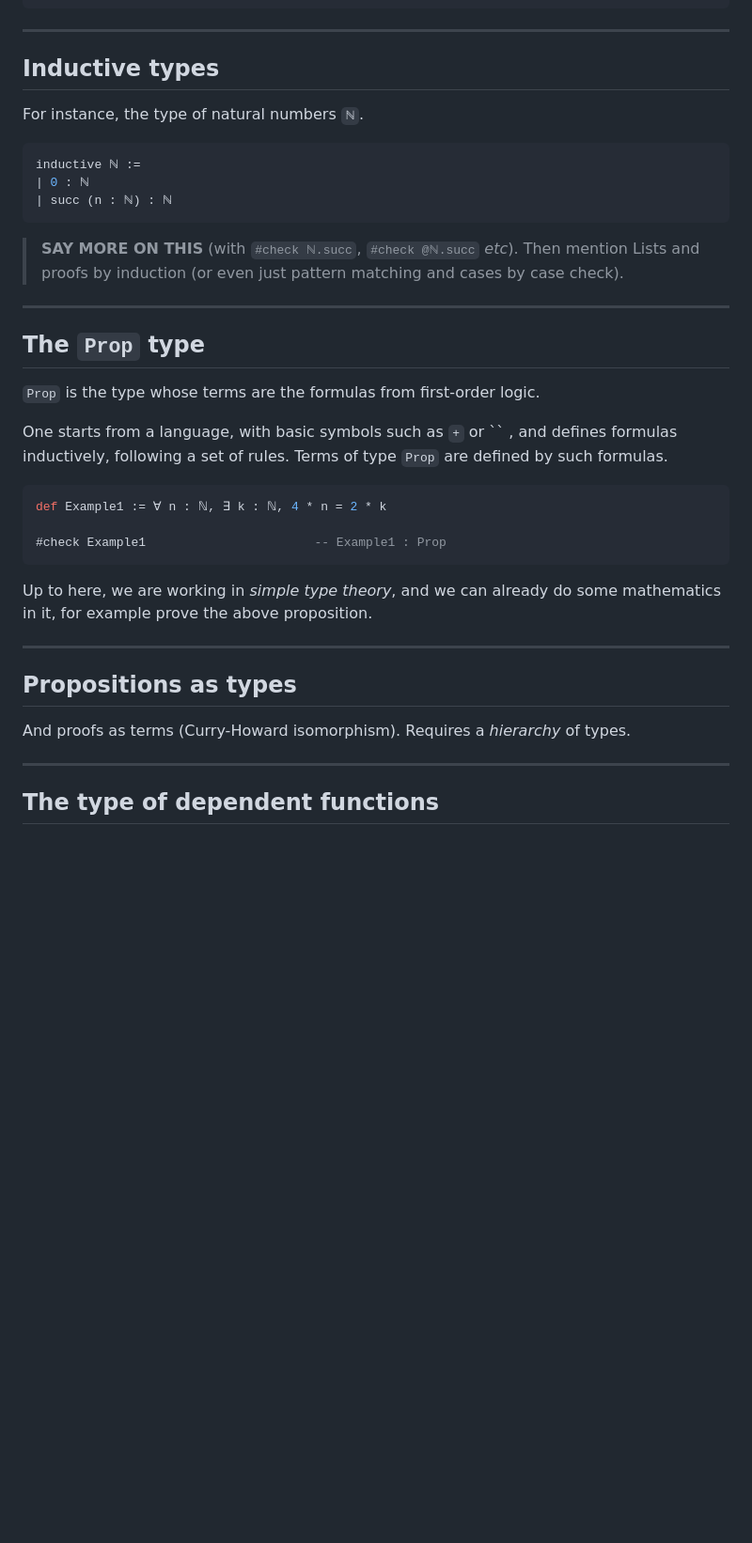
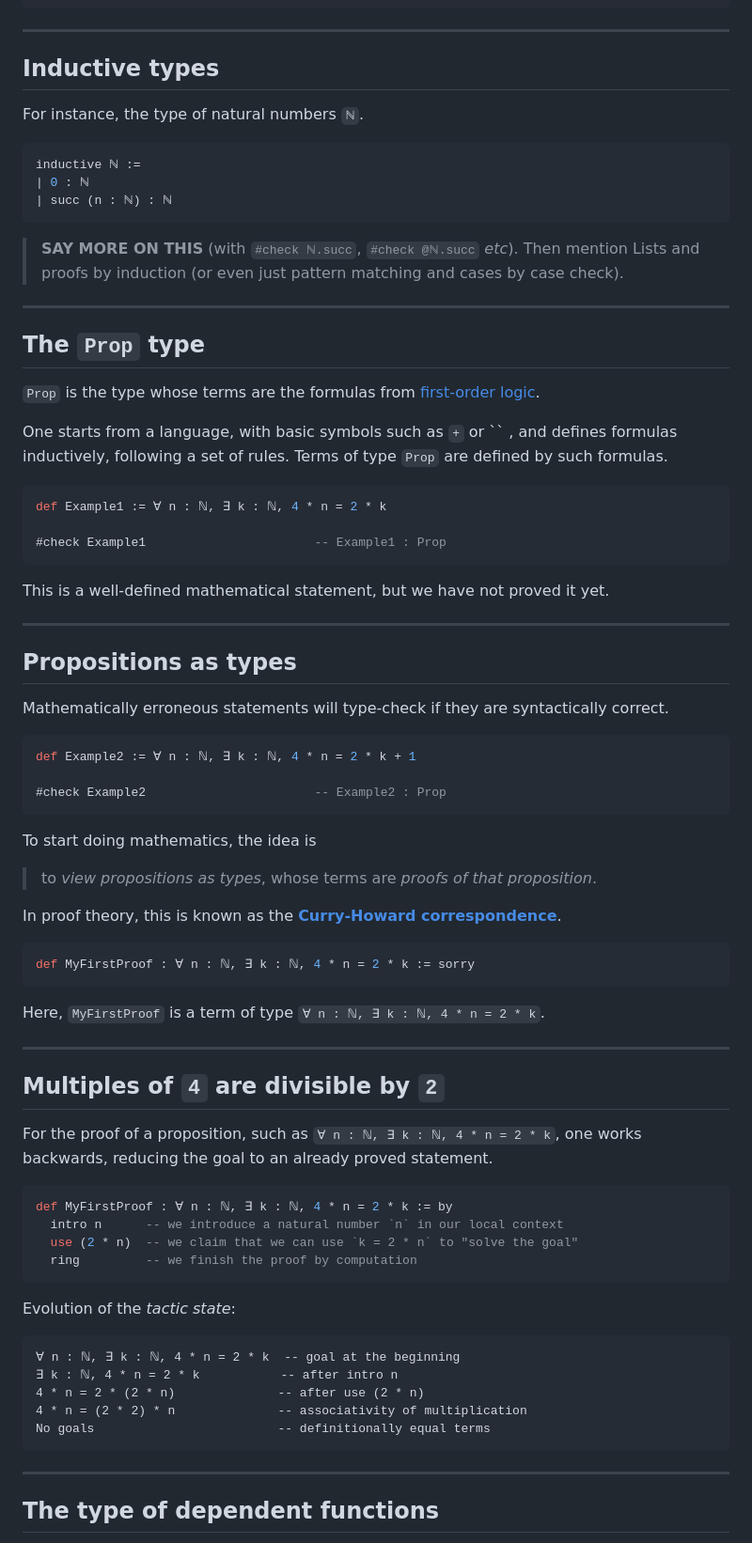
Before and after one commit to matematiflo/matematiflo.github.io, a Markdown page: FormalMath/Waseda2023.md, the part around one of its changes. Shown at 94% size. Drawn GitHub-style; blank space fills up the shorter version.

Commit message:
Pre-notes

````diff
--- a/FormalMath/Waseda2023.md
+++ b/FormalMath/Waseda2023.md
@@ -149,7 +151,9 @@ Functions can be evaluated on terms. The syntax `#eval f(n0)` would not compile.
 ---
 
 ## Inductive types
-
+<!--
+_backgroundColor: cyan
+-->
 For instance, the type of natural numbers `ℕ`.
 
 ```haskell
@@ -164,7 +168,7 @@ inductive ℕ :=
 
 ## The `Prop` type
 
-`Prop` is the type whose terms are the formulas from first-order logic.
+`Prop` is the type whose terms are the formulas from [first-order logic][FOL].
 
 One starts from a language, with basic symbols such as `+` or `` , and defines formulas inductively, following a set of rules. Terms of type `Prop` are defined by such formulas.
 
@@ -174,13 +178,54 @@ def Example1 := ∀ n : ℕ, ∃ k : ℕ, 4 * n = 2 * k
 #check Example1                       -- Example1 : Prop
 ```
 
-Up to here, we are working in *simple type theory*, and we can already do some mathematics in it, for example prove the above proposition.
+This is a well-defined mathematical statement, but we have not proved it yet.
 
 ---
 
 ## Propositions as types
 
-And proofs as terms (Curry-Howard isomorphism). Requires a *hierarchy* of types.
+Mathematically erroneous statements will type-check if they are syntactically correct.
+
+```haskell
+def Example2 := ∀ n : ℕ, ∃ k : ℕ, 4 * n = 2 * k + 1
+
+#check Example2                       -- Example2 : Prop
+```
+
+To start doing mathematics, the idea is
+
+> to *view propositions as types*, whose terms are *proofs of that proposition*.
+
+In proof theory, this is known as the [**Curry-Howard correspondence**](https://en.wikipedia.org/wiki/Curry–Howard_correspondence).
+
+```haskell
+def MyFirstProof : ∀ n : ℕ, ∃ k : ℕ, 4 * n = 2 * k := sorry
+```
+
+Here, `MyFirstProof` is a term of type `∀ n : ℕ, ∃ k : ℕ, 4 * n = 2 * k`.
+
+---
+
+## Multiples of `4` are divisible by `2`
+
+For the proof of a proposition, such as `∀ n : ℕ, ∃ k : ℕ, 4 * n = 2 * k`, one works backwards, reducing the goal to an already proved statement.
+
+```haskell
+def MyFirstProof : ∀ n : ℕ, ∃ k : ℕ, 4 * n = 2 * k := by
+  intro n      -- we introduce a natural number `n` in our local context
+  use (2 * n)  -- we claim that we can use `k = 2 * n` to "solve the goal"
+  ring         -- we finish the proof by computation
+```
+
+Evolution of the *tactic state*:
+
+```lean
+∀ n : ℕ, ∃ k : ℕ, 4 * n = 2 * k  -- goal at the beginning
+∃ k : ℕ, 4 * n = 2 * k           -- after intro n
+4 * n = 2 * (2 * n)              -- after use (2 * n)
+4 * n = (2 * 2) * n              -- associativity of multiplication
+No goals                         -- definitionally equal terms
+```
 
 ---
 
````
Also changed, not shown: other parts of FormalMath/Waseda2023.md (+23 -2 lines).
